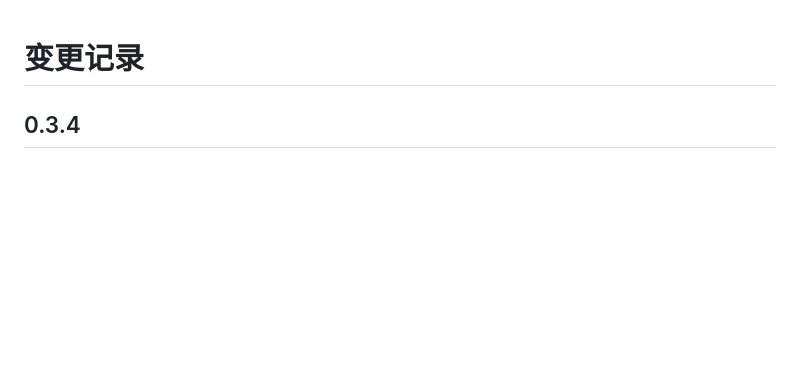
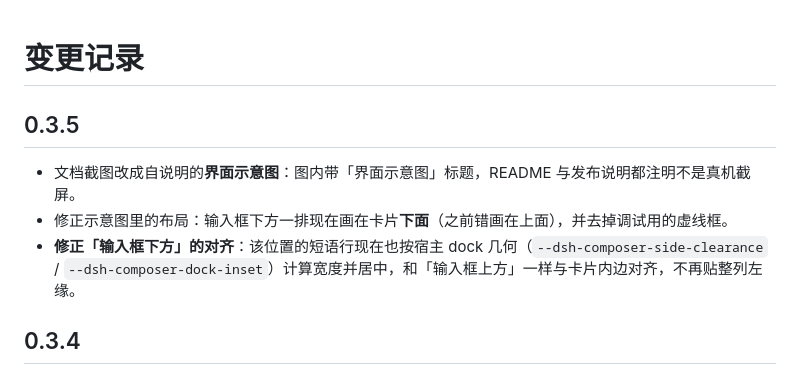
Before and after one commit to pengtang1024/dsh-quick-phrases, a Markdown page: CHANGELOG.md, the part around the change. Rendered like a GitHub page; blank space fills up the shorter version.

```diff
--- a/CHANGELOG.md
+++ b/CHANGELOG.md
@@ -1,4 +1,10 @@
 # 变更记录
+
+## 0.3.5
+
+- 文档截图改成自说明的**界面示意图**：图内带「界面示意图」标题，README 与发布说明都注明不是真机截屏。
+- 修正示意图里的布局：输入框下方一排现在画在卡片**下面**（之前错画在上面），并去掉调试用的虚线框。
+- **修正「输入框下方」的对齐**：该位置的短语行现在也按宿主 dock 几何（`--dsh-composer-side-clearance` / `--dsh-composer-dock-inset`）计算宽度并居中，和「输入框上方」一样与卡片内边对齐，不再贴整列左缘。
 
 ## 0.3.4
 
```
Also changed, not shown: README.md (+5 -3 lines), docs/ARCHITECTURE.md (+1 -1 lines), docs/images/above-composer-dark.png, docs/images/manager-dark.png, docs/images/manager-light.png, docs/images/row-dark.png, 4 other files.
